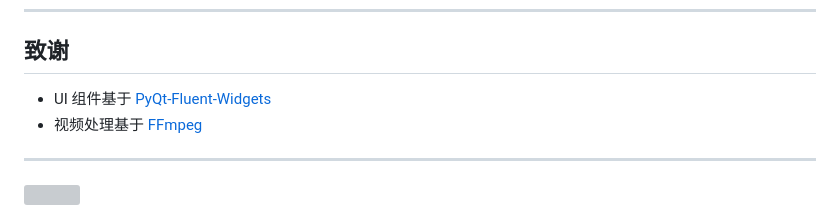
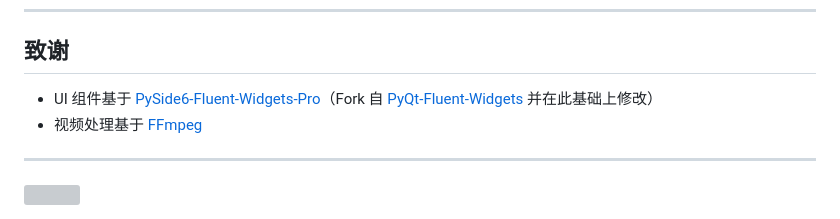
Before and after one commit to Fairy-Oracle-Sanctuary/Easy-FFmpeg, a Markdown page: README.zh.md, the part around the change. Rendered like a GitHub page; grey boxes are pictures that could not be loaded.

Commit message:
docs: 更新致谢部分的UI组件依赖库
将原PyQt-Fluent-Widgets依赖替换为PySide6-Fluent-Widgets-Pro，说明其为fork自原库并做了修改

```diff
--- a/README.zh.md
+++ b/README.zh.md
@@ -273,7 +273,7 @@ A: 应用未签名，首次打开请右键 → 打开，或在终端执行 `xatt
 
 ## 致谢
 
-- UI 组件基于 [PyQt-Fluent-Widgets](https://github.com/zhiyiYo/PyQt-Fluent-Widgets)
+- UI 组件基于 [PySide6-Fluent-Widgets-Pro](https://github.com/Fairy-Oracle-Sanctuary/PySide6-Fluent-Widgets-Pro)（Fork 自 [PyQt-Fluent-Widgets](https://github.com/zhiyiYo/PyQt-Fluent-Widgets) 并在此基础上修改）
 - 视频处理基于 [FFmpeg](https://ffmpeg.org/)
 
 ---
```
Also changed, not shown: README.md (+1 -1 lines).
